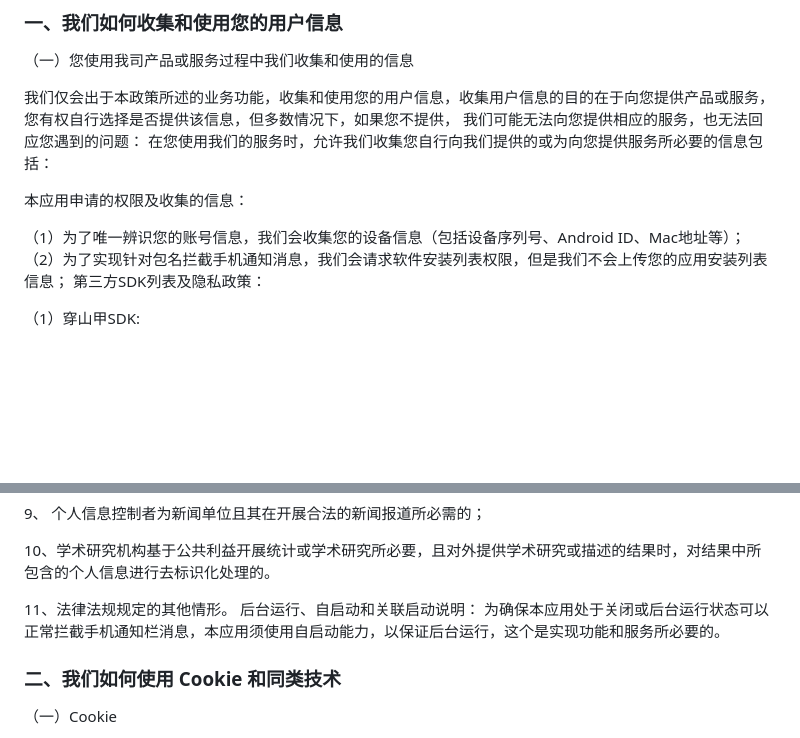
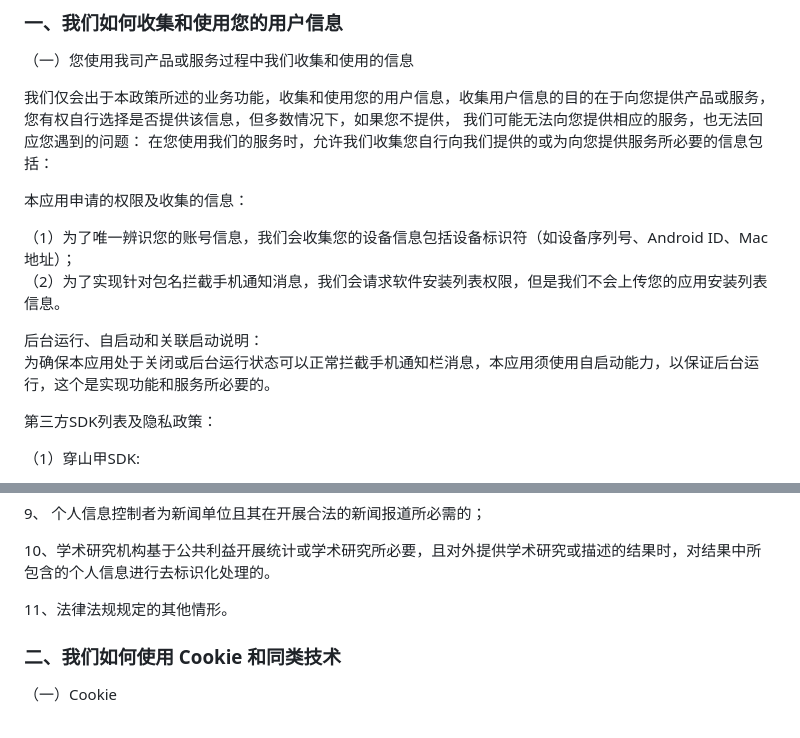
Before and after one commit to devzld/devzld.github.io, a Markdown page: yszc.md, 2 parts joined by grey strips. Rendered like a GitHub page; blank space fills up the shorter version.

```diff
--- a/yszc.md
+++ b/yszc.md
@@ -35,8 +35,12 @@
 
 本应用申请的权限及收集的信息：
 
-（1）为了唯一辨识您的账号信息，我们会收集您的设备信息（包括设备序列号、Android ID、Mac地址等）；
-（2）为了实现针对包名拦截手机通知消息，我们会请求软件安装列表权限，但是我们不会上传您的应用安装列表信息；
+（1）为了唯一辨识您的账号信息，我们会收集您的设备信息包括设备标识符（如设备序列号、Android ID、Mac地址）；
+（2）为了实现针对包名拦截手机通知消息，我们会请求软件安装列表权限，但是我们不会上传您的应用安装列表信息。
+
+后台运行、自启动和关联启动说明：
+为确保本应用处于关闭或后台运行状态可以正常拦截手机通知栏消息，本应用须使用自启动能力，以保证后台运行，这个是实现功能和服务所必要的。
+
 第三方SDK列表及隐私政策：
 
 （1）穿山甲SDK:
@@ -101,8 +105,6 @@
 10、学术研究机构基于公共利益开展统计或学术研究所必要，且对外提供学术研究或描述的结果时，对结果中所包含的个人信息进行去标识化处理的。
 
 11、法律法规规定的其他情形。
-后台运行、自启动和关联启动说明：
-为确保本应用处于关闭或后台运行状态可以正常拦截手机通知栏消息，本应用须使用自启动能力，以保证后台运行，这个是实现功能和服务所必要的。
 
 ### 二、我们如何使用 Cookie 和同类技术
 
```
